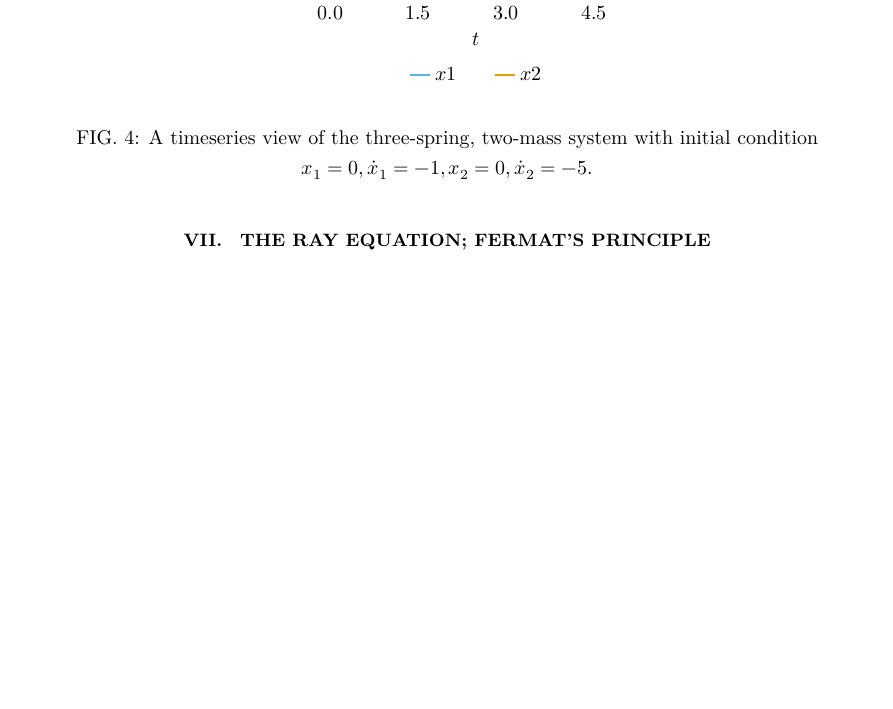
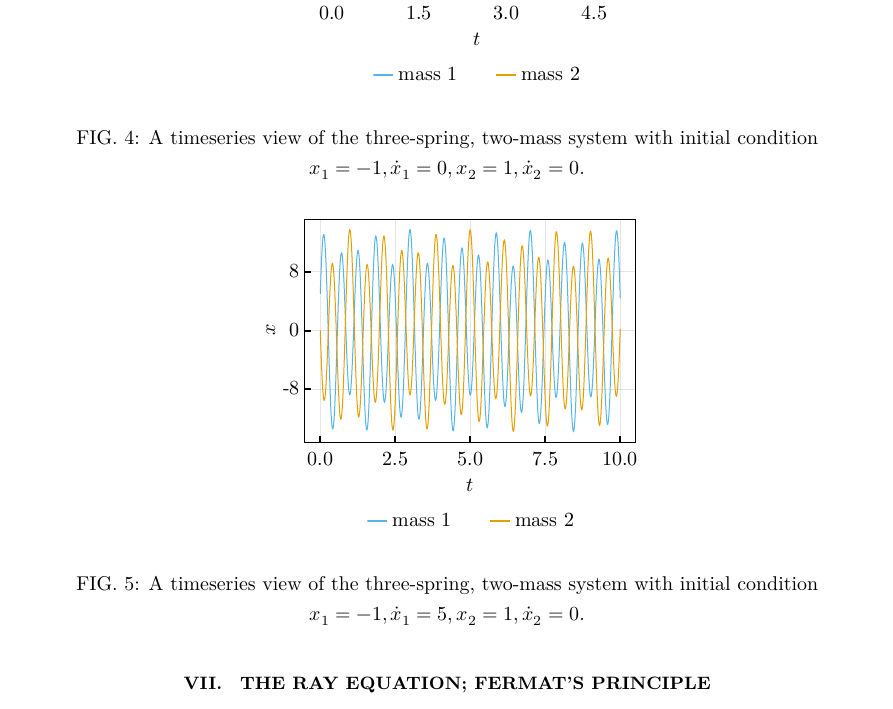
Before and after one commit to asinghvi17/diffeq-2020-project, a LaTeX paper (project.tex): part of page 7 of 10, cut so that both start at the same text, the shorter picture padded with empty space. Compiled offline with XeLaTeX.

Commit message:
add a velocity spring graph

```diff
--- a/project.tex
+++ b/project.tex
@@ -395,9 +395,17 @@ This result is the same one would get from analyzing the system using $F=ma$. Th
 \begin{figure}[ht!]
     \centering
     \includegraphics{3spring2mass.pdf}
-    \caption{A timeseries view of the three-spring, two-mass system with initial condition $x_1=0,\dot{x}_1=-1,x_2=0,\dot{x}_2=-5$.}
+    \caption{A timeseries view of the three-spring, two-mass system with initial condition $x_1=-1,\dot{x}_1=0, x_2=1,\dot{x}_2=0$.}
     \label{fig: tstm}
 \end{figure}
+
+\begin{figure}[ht!]
+    \centering
+    \includegraphics{3spring2mass_with_velocity.pdf}
+    \caption{A timeseries view of the three-spring, two-mass system with initial condition $x_1=-1,\dot{x}_1=5, x_2=1,\dot{x}_2=0$.}
+    \label{fig: tstm_with_vel}
+\end{figure}
+
 
 
 \section{The Ray Equation; Fermat's Principle} % q5
```
Also changed, not shown: 3spring2mass.pdf, 3spring2mass_with_velocity.pdf (added), project.pdf, 1 other file.
